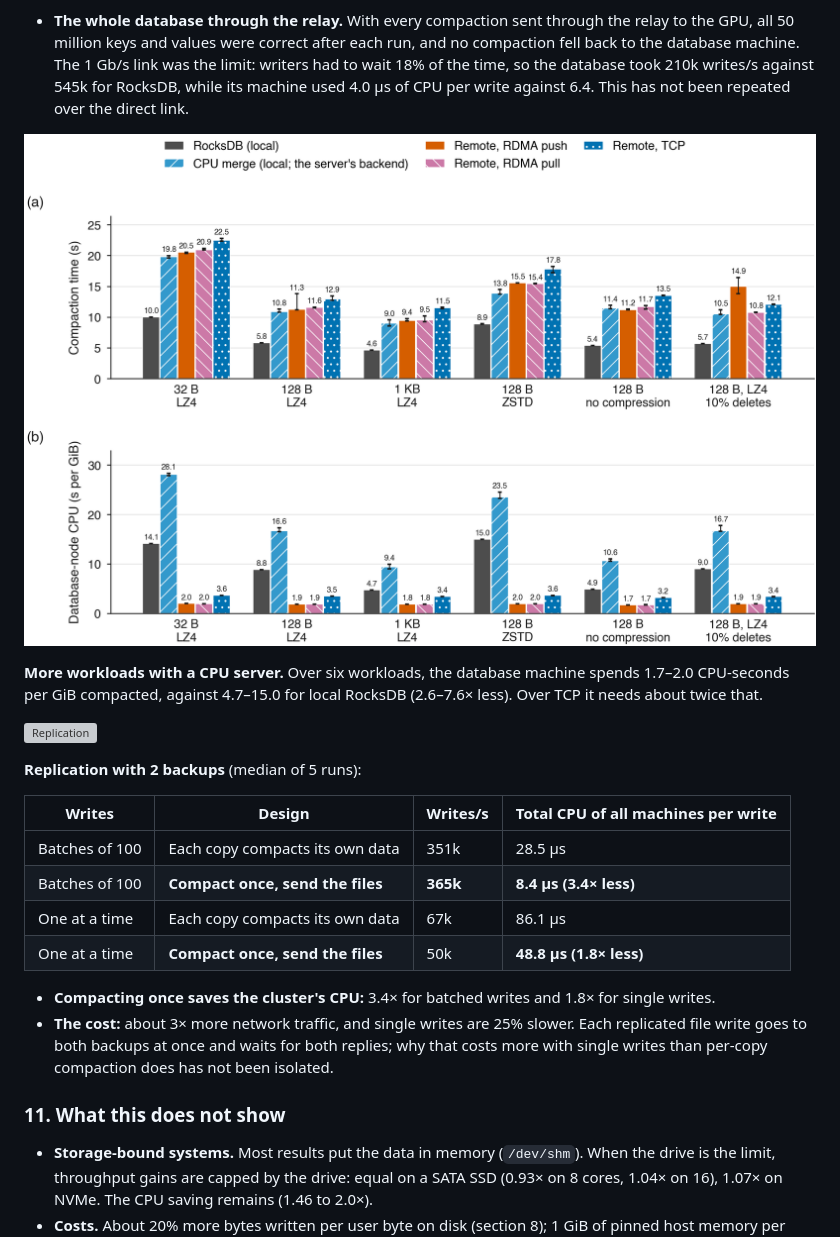
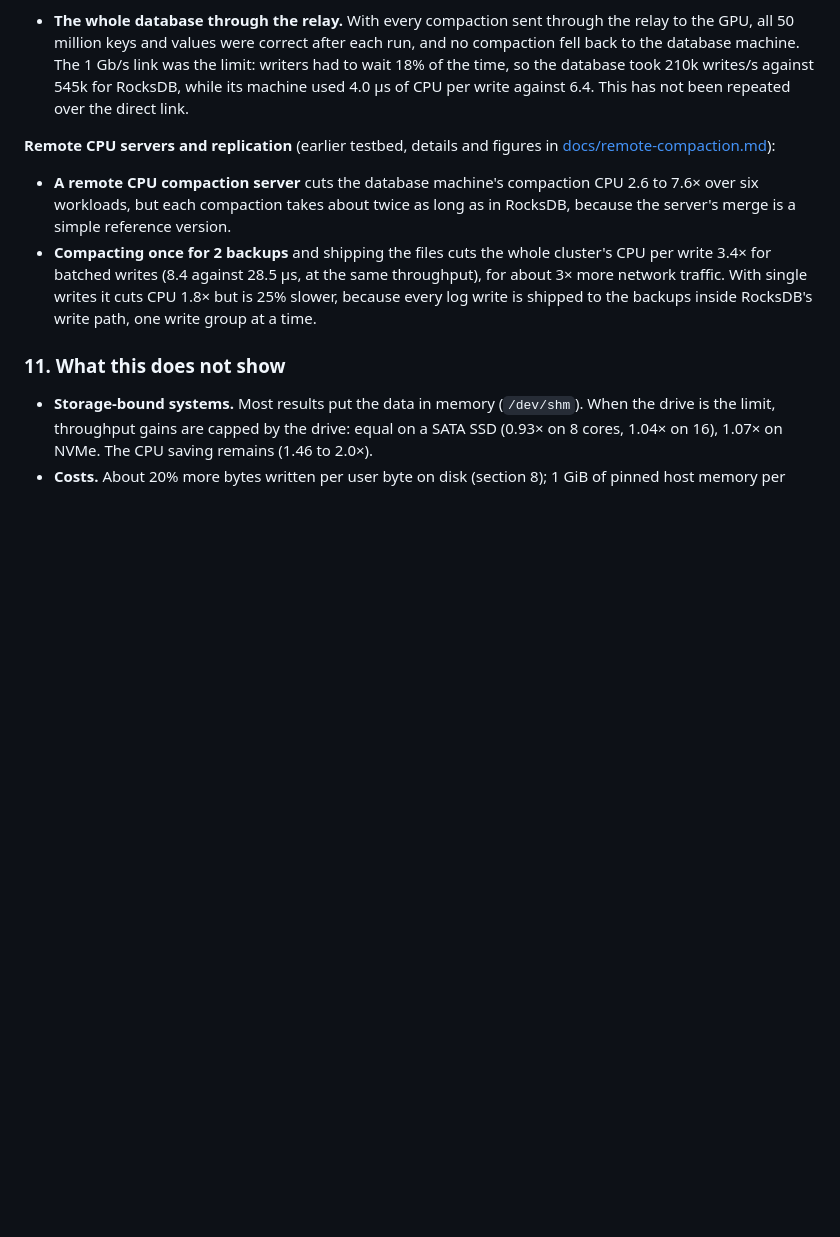
Before and after one commit to saifaldin14/lsm-tree, a Markdown page: README.md, the part around the change. Drawn GitHub-style; blank space fills up the shorter version; grey boxes are pictures that could not be loaded.

```diff
--- a/README.md
+++ b/README.md
@@ -472,28 +472,17 @@ RDMA and TCP finish within 3% of each other, because the 1 Gb/s hop dominates bo
   RocksDB, while its machine used 4.0 µs of CPU per write against 6.4. This has not been
   repeated over the direct link.
 
-![Remote compaction](publication/figures/fig15_rdma_isolated.png)
+**Remote CPU servers and replication** (earlier testbed, details and figures in
+[docs/remote-compaction.md](docs/remote-compaction.md)):
 
-**More workloads with a CPU server.** Over six workloads, the database machine spends
-1.7–2.0 CPU-seconds per GiB compacted, against 4.7–15.0 for local RocksDB (2.6–7.6× less).
-Over TCP it needs about twice that.
-
-![Replication](publication/figures/fig16_rdma_replication.png)
-
-**Replication with 2 backups** (median of 5 runs):
-
-| Writes | Design | Writes/s | Total CPU of all machines per write |
-|---|---|---|---|
-| Batches of 100 | Each copy compacts its own data | 351k | 28.5 µs |
-| Batches of 100 | **Compact once, send the files** | **365k** | **8.4 µs (3.4× less)** |
-| One at a time | Each copy compacts its own data | 67k | 86.1 µs |
-| One at a time | **Compact once, send the files** | 50k | **48.8 µs (1.8× less)** |
-
-- **Compacting once saves the cluster's CPU:** 3.4× for batched writes and 1.8× for
-  single writes.
-- **The cost:** about 3× more network traffic, and single writes are 25% slower. Each
-  replicated file write goes to both backups at once and waits for both replies; why
-  that costs more with single writes than per-copy compaction does has not been isolated.
+- **A remote CPU compaction server** cuts the database machine's compaction CPU 2.6 to
+  7.6× over six workloads, but each compaction takes about twice as long as in RocksDB,
+  because the server's merge is a simple reference version.
+- **Compacting once for 2 backups** and shipping the files cuts the whole cluster's CPU
+  per write 3.4× for batched writes (8.4 against 28.5 µs, at the same throughput), for
+  about 3× more network traffic. With single writes it cuts CPU 1.8× but is 25% slower,
+  because every log write is shipped to the backups inside RocksDB's write path, one
+  write group at a time.
 
 ### 11. What this does not show
 
```
Also changed, not shown: docs/remote-compaction.md (+50 -7 lines).
